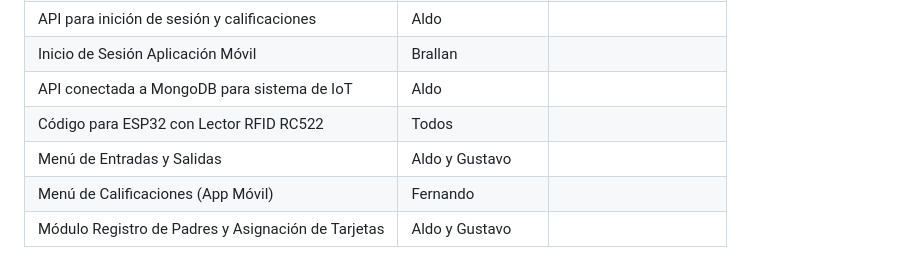
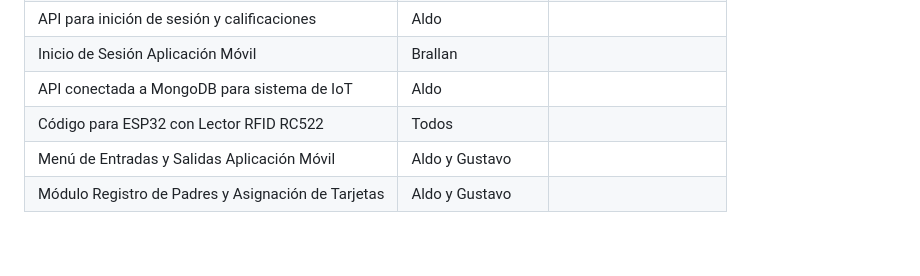
Before and after one commit to AldoJesusMartinezLarios/inscribeME, a Markdown page: README.md, the part around the change. Drawn GitHub-style.

```diff
--- a/README.md
+++ b/README.md
@@ -81,6 +81,5 @@ InscribeME+ es una aplicación integral para el Centro de Bachillerato Tecnológ
 | Inicio de Sesión Aplicación Móvil   |   Brallan   |              |
 | API conectada a MongoDB para sistema de IoT   | Aldo |              |
 | Código para ESP32 con Lector RFID RC522   | Todos |              |
-| Menú de Entradas y Salidas   |   Aldo y Gustavo   |              |
-| Menú de Calificaciones (App Móvil)  |   Fernando   |              |
+| Menú de Entradas y Salidas Aplicación Móvil   |   Aldo y Gustavo   |              |
 | Módulo Registro de Padres y Asignación de Tarjetas   |   Aldo y Gustavo   |              |
```
